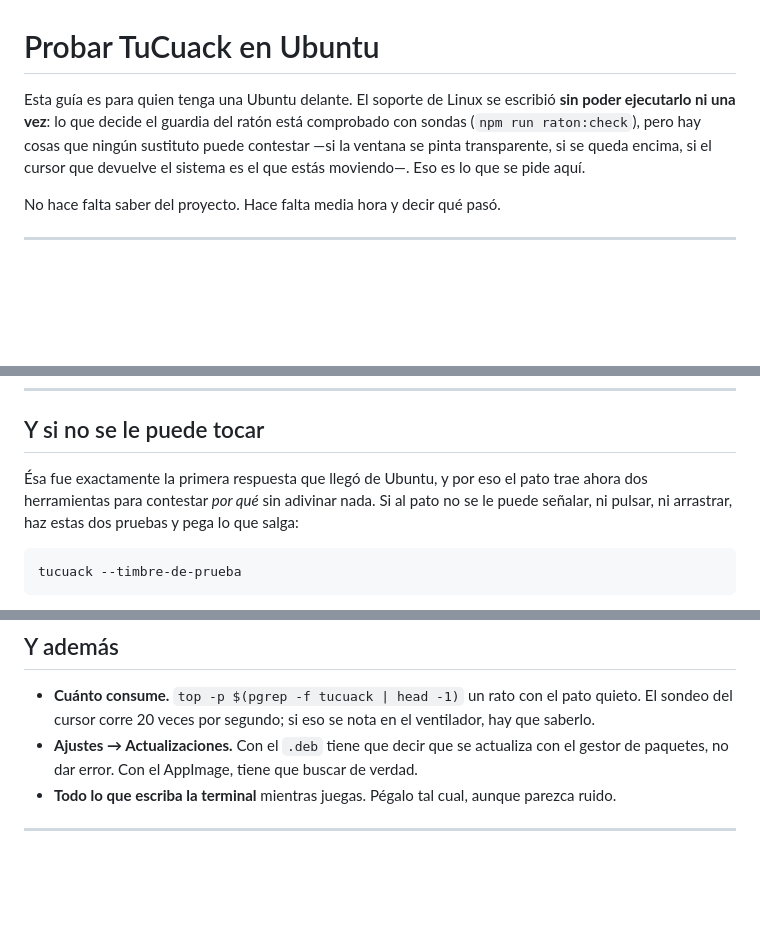
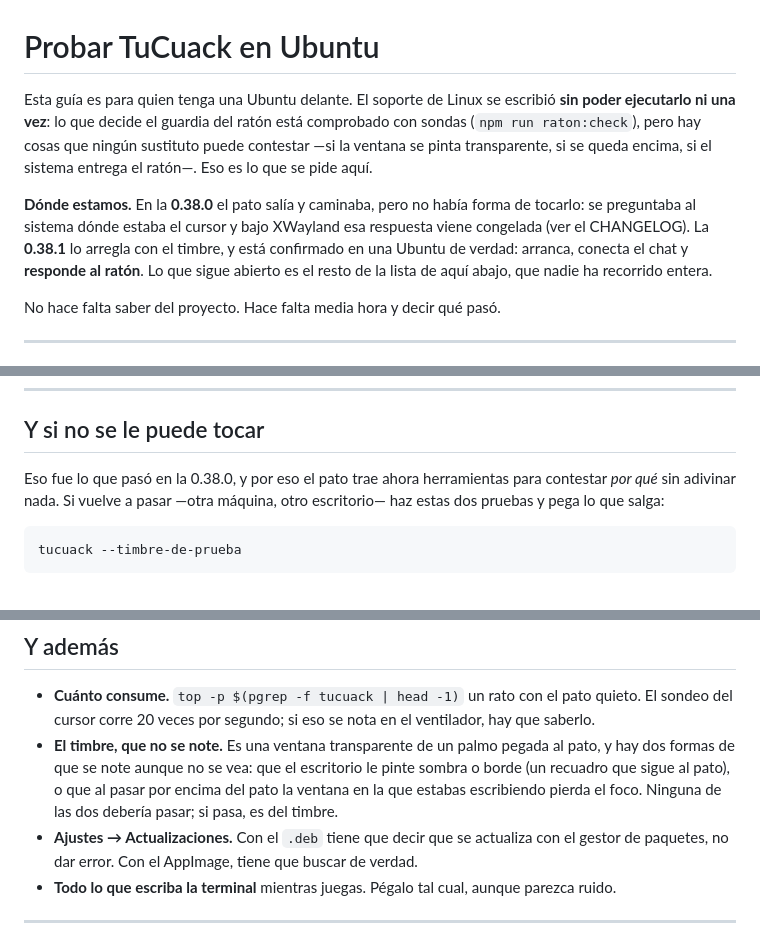
Before and after one commit to Mapiedra/TuCuack, a Markdown page: docs/PROBAR-EN-UBUNTU.md, 3 parts joined by grey strips. GitHub-like rendering; blank space fills up the shorter version.

Commit message:
Lo de Ubuntu ya no es una teoría
La 0.38.1 se ha probado en una Ubuntu de verdad: arranca, conecta el chat y
responde al ratón. Los documentos seguían diciendo que esto no se había
ejecutado nunca, que era verdad hace dos horas y ya no.

Se anota lo que está confirmado y lo que no —el resto de la lista de
comprobaciones sigue sin recorrer— y se añade lo único que el timbre puede
hacer mal sin que se vea: pintar un recuadro alrededor del pato, o robarle
el foco a la ventana en la que estés escribiendo.

Co-Authored-By: Claude Opus 5 <noreply@anthropic.com>

````diff
--- a/docs/PROBAR-EN-UBUNTU.md
+++ b/docs/PROBAR-EN-UBUNTU.md
@@ -1,10 +1,17 @@
 # Probar TuCuack en Ubuntu
 
 Esta guía es para quien tenga una Ubuntu delante. El soporte de Linux se escribió
-**sin poder ejecutarlo ni una vez**: lo que decide el guardia del ratón está
-comprobado con sondas (`npm run raton:check`), pero hay cosas que ningún sustituto
-puede contestar —si la ventana se pinta transparente, si se queda encima, si el cursor
-que devuelve el sistema es el que estás moviendo—. Eso es lo que se pide aquí.
+**sin poder ejecutarlo ni una vez**: lo que decide el guardia del ratón está comprobado
+con sondas (`npm run raton:check`), pero hay cosas que ningún sustituto puede contestar
+—si la ventana se pinta transparente, si se queda encima, si el sistema entrega el
+ratón—. Eso es lo que se pide aquí.
+
+**Dónde estamos.** En la **0.38.0** el pato salía y caminaba, pero no había forma de
+tocarlo: se preguntaba al sistema dónde estaba el cursor y bajo XWayland esa respuesta
+viene congelada (ver el CHANGELOG). La **0.38.1** lo arregla con el timbre, y está
+confirmado en una Ubuntu de verdad: arranca, conecta el chat y **responde al ratón**.
+Lo que sigue abierto es el resto de la lista de aquí abajo, que nadie ha recorrido
+entera.
 
 No hace falta saber del proyecto. Hace falta media hora y decir qué pasó.
 
@@ -44,9 +51,9 @@ se va a poder tocar. Todo lo demás de esta lista dará igual.
 
 ## Y si no se le puede tocar
 
-Ésa fue exactamente la primera respuesta que llegó de Ubuntu, y por eso el pato trae
-ahora dos herramientas para contestar *por qué* sin adivinar nada. Si al pato no se le
-puede señalar, ni pulsar, ni arrastrar, haz estas dos pruebas y pega lo que salga:
+Eso fue lo que pasó en la 0.38.0, y por eso el pato trae ahora herramientas para
+contestar *por qué* sin adivinar nada. Si vuelve a pasar —otra máquina, otro
+escritorio— haz estas dos pruebas y pega lo que salga:
 
 ```bash
 tucuack --timbre-de-prueba
@@ -120,6 +127,11 @@ Sobre cada una: **sí / no / raro**, y si es raro, en qué se nota.
 - **Cuánto consume.** `top -p $(pgrep -f tucuack | head -1)` un rato con el pato
   quieto. El sondeo del cursor corre 20 veces por segundo; si eso se nota en el
   ventilador, hay que saberlo.
+- **El timbre, que no se note.** Es una ventana transparente de un palmo pegada al
+  pato, y hay dos formas de que se note aunque no se vea: que el escritorio le pinte
+  sombra o borde (un recuadro que sigue al pato), o que al pasar por encima del pato la
+  ventana en la que estabas escribiendo pierda el foco. Ninguna de las dos debería
+  pasar; si pasa, es del timbre.
 - **Ajustes → Actualizaciones.** Con el `.deb` tiene que decir que se actualiza con el
   gestor de paquetes, no dar error. Con el AppImage, tiene que buscar de verdad.
 - **Todo lo que escriba la terminal** mientras juegas. Pégalo tal cual, aunque parezca
````
Also changed, not shown: README.md (+5 -3 lines).
